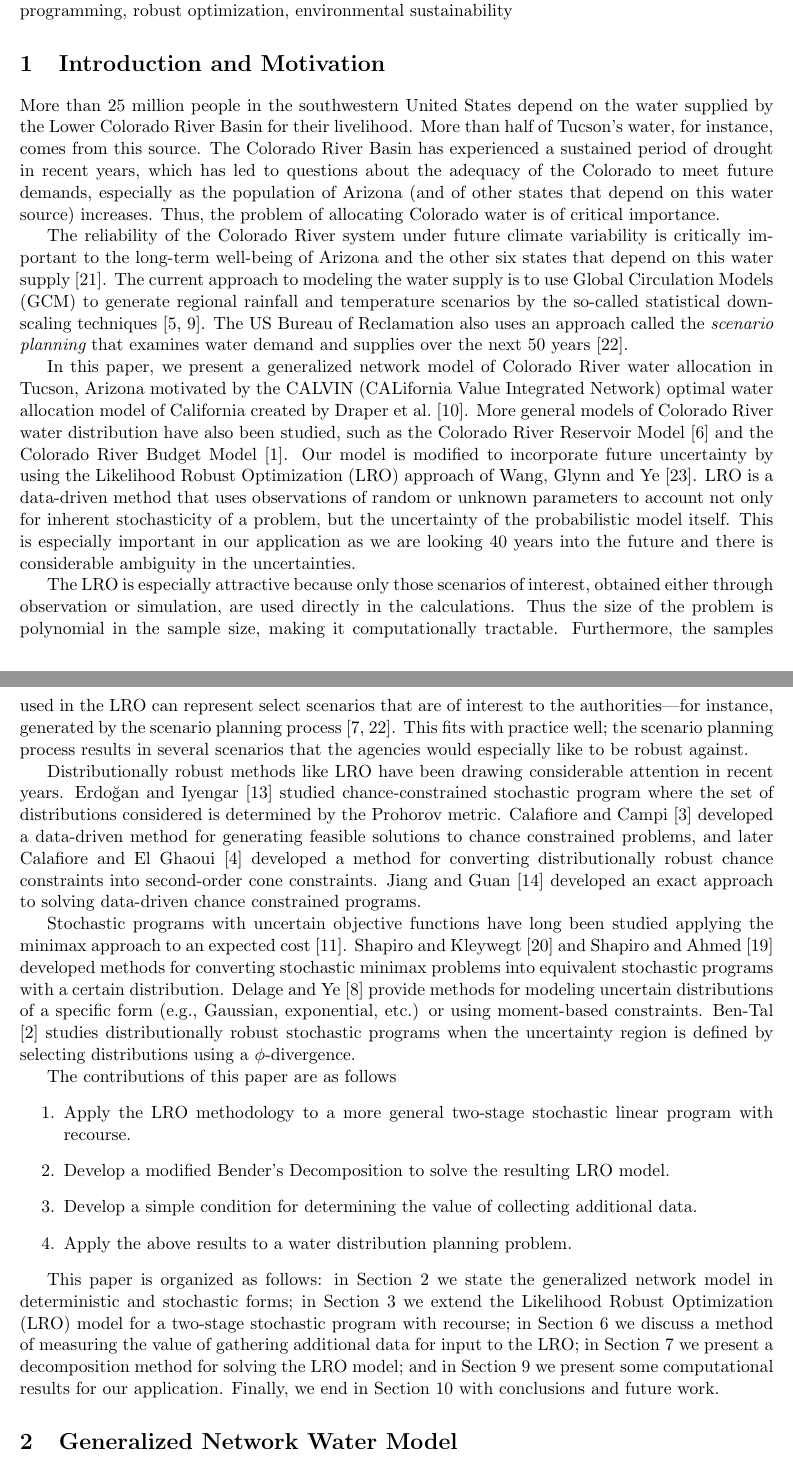
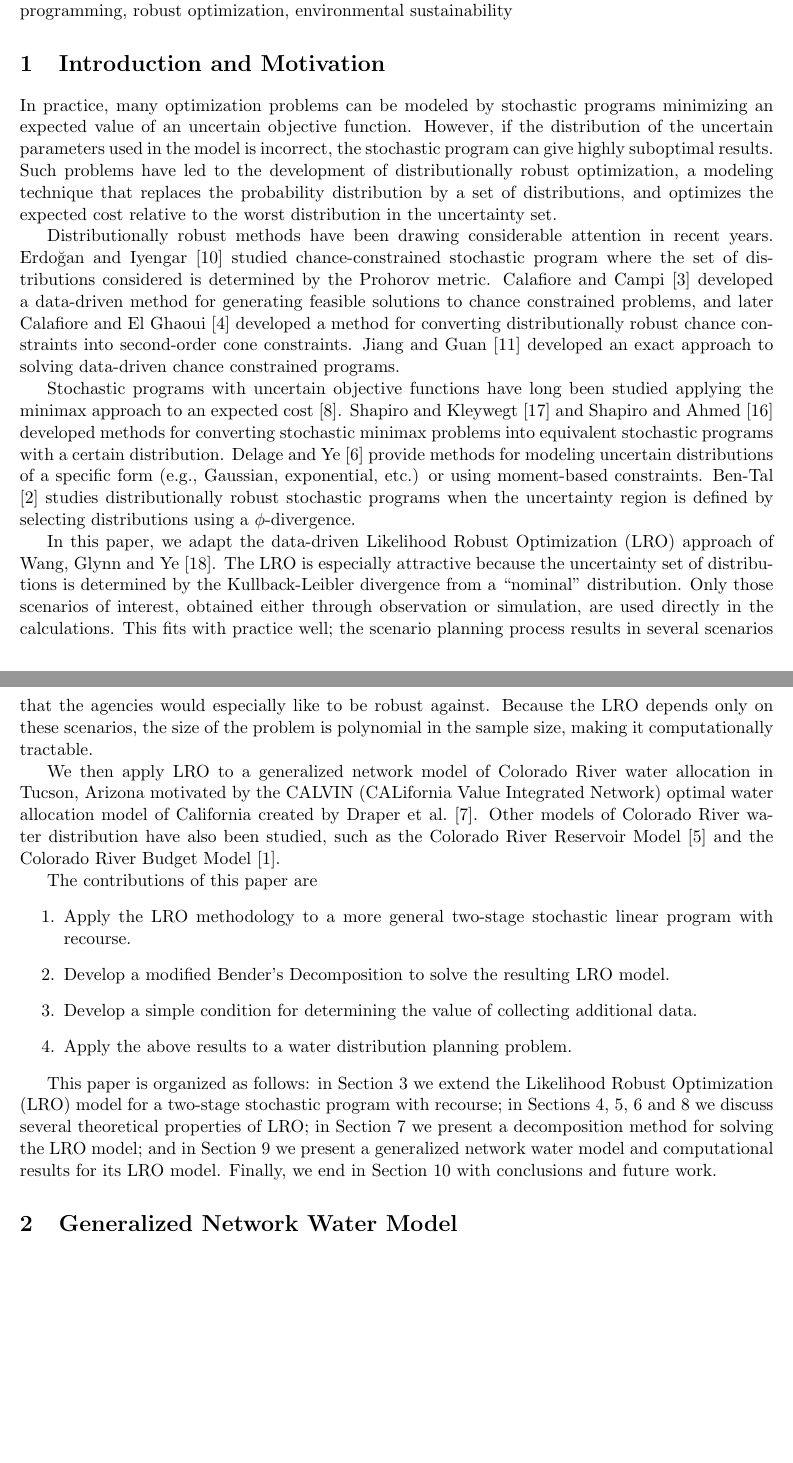
Before and after one commit to 472704609/lrlp_paper, a LaTeX paper (love_lro.tex): two parts of pages 1 and 2 of 15 before the commit and two parts of pages 1 and 2 of 14 after it, joined at a grey line, cut so that both start at the same text, the shorter picture padded with empty space. Compiled offline with pdfLaTeX.

Commit message:
Rewrite introduction & add section labels
Rewrite introduction to focus more on LRLP-2 and not on water

```diff
--- a/love_lro.tex
+++ b/love_lro.tex
@@ -82,27 +82,20 @@
 
 \section{Introduction and Motivation}
 
-More than 25 million people in the southwestern United States depend on the water supplied by the Lower Colorado River Basin for their livelihood.
-More than half of Tucson's water, for instance, comes from this source.
-The Colorado River Basin has experienced a sustained period of drought in recent years, which has led to questions about the adequacy of the Colorado to meet future demands, especially as the population of Arizona (and of other states that depend on this water source) increases.
-Thus, the problem of allocating Colorado water is of critical importance.
+% More than 25 million people in the southwestern United States depend on the water supplied by the Lower Colorado River Basin for their livelihood.
+% More than half of Tucson's water, for instance, comes from this source.
+% The Colorado River Basin has experienced a sustained period of drought in recent years, which has led to questions about the adequacy of the Colorado to meet future demands, especially as the population of Arizona (and of other states that depend on this water source) increases.
+% Thus, the problem of allocating Colorado water is of critical importance.
 
-The reliability of the Colorado River system under future climate variability is critically important to the long-term well-being of Arizona and the other six states that depend on this water supply \cite{usbr_colorado_climate}.
-The current approach to modeling the water supply is to use Global Circulation Models (GCM) to generate regional rainfall and temperature scenarios by the so-called statistical downscaling techniques \cite{christensen_lettenmaier_07,dibike_caulibaly_05}.
-The US Bureau of Reclamation also uses an approach called the {\it scenario planning} that examines water demand and supplies over the next 50 years \cite{usbr_11}.
+% The reliability of the Colorado River system under future climate variability is critically important to the long-term well-being of Arizona and the other six states that depend on this water supply \cite{usbr_colorado_climate}.
+% The current approach to modeling the water supply is to use Global Circulation Models (GCM) to generate regional rainfall and temperature scenarios by the so-called statistical downscaling techniques \cite{christensen_lettenmaier_07,dibike_caulibaly_05}.
+% The US Bureau of Reclamation also uses an approach called the {\it scenario planning} that examines water demand and supplies over the next 50 years \cite{usbr_11}.
 
-In this paper, we present a generalized network model of Colorado River water allocation in Tucson, Arizona motivated by the CALVIN (CALifornia Value Integrated Network) optimal water allocation model of California created by Draper et al.\ \cite{draper_etal_03}.
-More general models of Colorado River water distribution have also been studied, such as the Colorado River Reservoir Model \cite{christensen2004effects} and the Colorado River Budget Model \cite{barnett2009sustainable}.
-Our model is modified to incorporate future uncertainty by using the Likelihood Robust Optimization (LRO) approach of Wang, Glynn and Ye \cite{wang2010likelihood}.
-LRO is a data-driven method that uses observations of random or unknown parameters to account not only for inherent stochasticity of a problem, but the uncertainty of the probabilistic model itself.
-This is especially important in our application as we are looking 40 years into the future and there is considerable ambiguity in the uncertainties.
+In practice, many optimization problems can be modeled by stochastic programs minimizing an expected value of an uncertain objective function.
+However, if the distribution of the uncertain parameters used in the model is incorrect, the stochastic program can give highly suboptimal results.
+Such problems have led to the development of distributionally robust optimization, a modeling technique that replaces the probability distribution by a set of distributions, and optimizes the expected cost relative to the worst distribution in the uncertainty set.
 
-The LRO is especially attractive because only those scenarios of interest, obtained either through observation or simulation, are used directly in the calculations.
-Thus the size of the problem is polynomial in the sample size, making it computationally tractable.
-Furthermore, the samples used in the LRO can represent select scenarios that are of interest to the authorities---for instance, generated by the scenario planning process \cite{cityofTucsonWaterPlan,usbr_11}.
-This fits with practice well; the scenario planning process results in several scenarios that the agencies would especially like to be robust against.
-
-Distributionally robust methods like LRO have been drawing considerable attention in recent years.
+Distributionally robust methods have been drawing considerable attention in recent years.
 Erdo{\u{g}}an and Iyengar \cite{erdogan2006ambiguous} studied chance-constrained stochastic program where the set of distributions considered is determined by the Prohorov metric.
 Calafiore and Campi \cite{calafiore2005uncertain} developed a data-driven method for generating feasible solutions to chance constrained problems, and later Calafiore and El Ghaoui \cite{calafiore2006distributionally} developed a method for converting distributionally robust chance constraints into second-order cone constraints.
 Jiang and Guan \cite{jiang2012data} developed an exact approach to solving data-driven chance constrained programs.
@@ -112,7 +105,16 @@ Shapiro and Kleywegt \cite{shapiro2002minimax} and Shapiro and Ahmed \cite{shapi
 Delage and Ye \cite{delage_ye_10} provide methods for modeling uncertain distributions of a specific form (e.g., Gaussian, exponential, etc.) or using moment-based constraints.
 Ben-Tal \cite{bental2011robust} studies distributionally robust stochastic programs when the uncertainty region is defined by selecting distributions using a $\phi$-divergence.
 
-The contributions of this paper are as follows
+In this paper, we adapt the data-driven Likelihood Robust Optimization (LRO) approach of Wang, Glynn and Ye \cite{wang2010likelihood}.
+The LRO is especially attractive because the uncertainty set of distributions is determined by the Kullback-Leibler divergence from a ``nominal'' distribution.
+Only those scenarios of interest, obtained either through observation or simulation, are used directly in the calculations.
+This fits with practice well; the scenario planning process results in several scenarios that the agencies would especially like to be robust against.
+Because the LRO depends only on these scenarios, the size of the problem is polynomial in the sample size, making it computationally tractable.
+
+We then apply LRO to a generalized network model of Colorado River water allocation in Tucson, Arizona motivated by the CALVIN (CALifornia Value Integrated Network) optimal water allocation model of California created by Draper et al.\ \cite{draper_etal_03}.
+Other models of Colorado River water distribution have also been studied, such as the Colorado River Reservoir Model \cite{christensen2004effects} and the Colorado River Budget Model \cite{barnett2009sustainable}.
+
+The contributions of this paper are
 \begin{enumerate}
 	\item Apply the LRO methodology to a more general two-stage stochastic linear program with recourse.
 	\item Develop a modified Bender's Decomposition to solve the resulting LRO model.
@@ -120,7 +122,8 @@ The contributions of this paper are as follows
 	\item Apply the above results to a water distribution planning problem.
 \end{enumerate}
 
-This paper is organized as follows: in Section \ref{sec:network_model} we state the generalized network model in deterministic and stochastic forms; in Section \ref{sec:lrlp2} we extend the Likelihood Robust Optimization (LRO) model for a two-stage stochastic program with recourse; in Section \ref{sec:value} we discuss a method of measuring the value of gathering additional data for input to the LRO; in Section \ref{sec:soln_algorithm} we present a decomposition method for solving the LRO model; and in Section \ref{sec:comp_results} we present some computational results for our application. Finally, we end in Section \ref{sec:concl} with conclusions and future work.
+This paper is organized as follows: in Section \ref{sec:lrlp2} we extend the Likelihood Robust Optimization (LRO) model for a two-stage stochastic program with recourse; in Sections \ref{sec:properties}, \ref{sec:robust_level}, \ref{sec:value} and \ref{sec:epiconvergence} we discuss several theoretical properties of LRO; in Section \ref{sec:soln_algorithm} we present a decomposition method for solving the LRO model; and in Section \ref{sec:comp_results} we present a generalized network water model and computational results for its LRO model.
+Finally, we end in Section \ref{sec:concl} with conclusions and future work.
 
 
 %%%%%%%%%%%%%%%%%%%%%%%%%%%%%%%%%%%%%%%%%%%%%%%%%%%%%%%%%%%%%%%%%%%%%%%%%%%%%%%%
```
Also changed, not shown: love_lro.tex (3 more changed lines).
